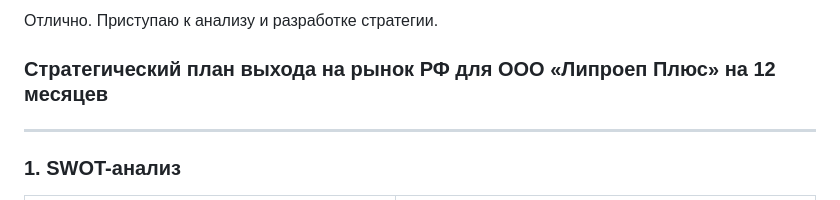
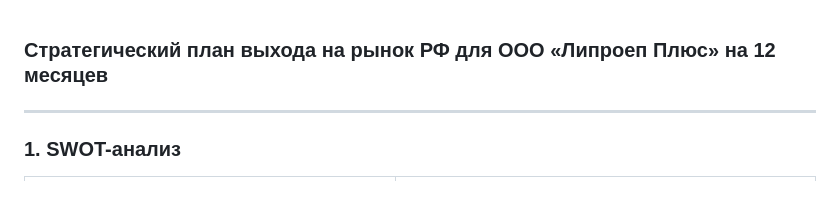
Before and after one commit to knoff-code/knoff-code, a Markdown page: expert_deepseek.md, the part around the change. Rendered like a GitHub page.

```diff
--- a/expert_deepseek.md
+++ b/expert_deepseek.md
@@ -1,5 +1,3 @@
-Отлично. Приступаю к анализу и разработке стратегии.
-
 ### **Стратегический план выхода на рынок РФ для ООО «Липроеп Плюс» на 12 месяцев**
 
 ---
```
